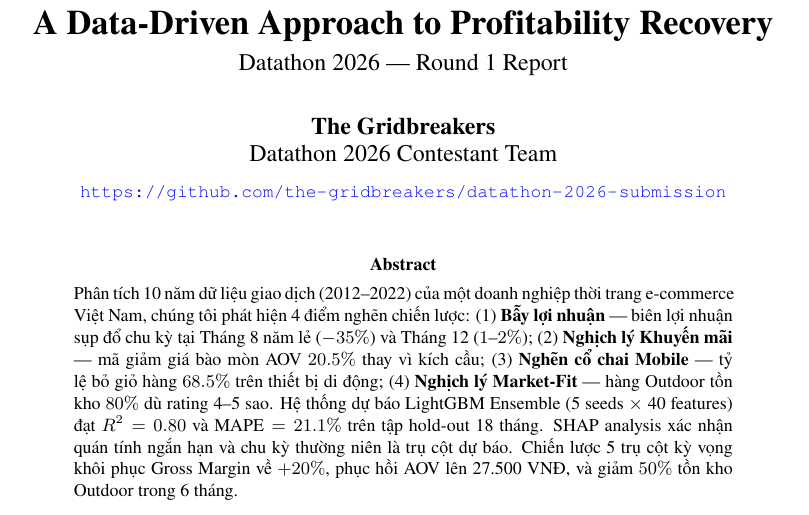
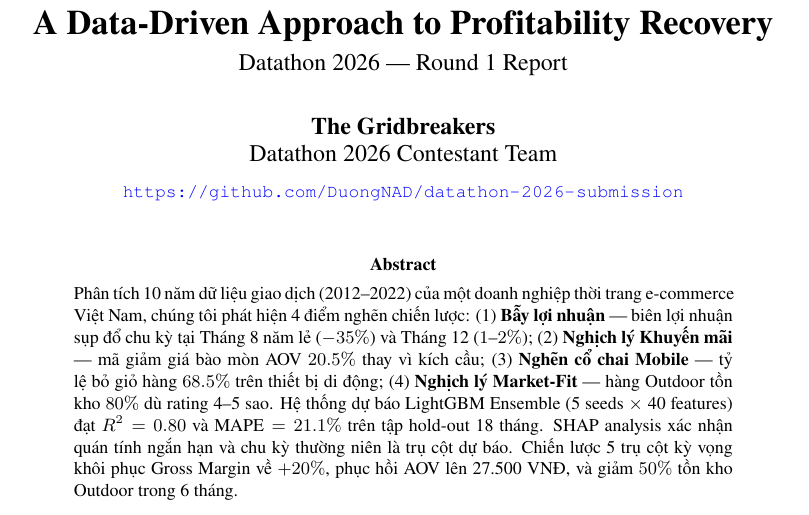
Before and after one commit to DuongNAD/datathon-2026-submission, a LaTeX paper (Nop_bai/NeurIPS_Report.tex): part of page 1 of 5, cut so that both start at the same text. Compiled offline with pdfLaTeX.

Commit message:
fix: Update GitHub URL in NeurIPS report to actual repo

```diff
--- a/Nop_bai/NeurIPS_Report.tex
+++ b/Nop_bai/NeurIPS_Report.tex
@@ -47,7 +47,7 @@
 \author{
   \textbf{The Gridbreakers}\\
   Datathon 2026 Contestant Team\\[4pt]
-  {\small \url{https://github.com/the-gridbreakers/datathon-2026-submission}}
+  {\small \url{https://github.com/DuongNAD/datathon-2026-submission}}
 }
 
 \date{}
```
Also changed, not shown: 1 other file.
